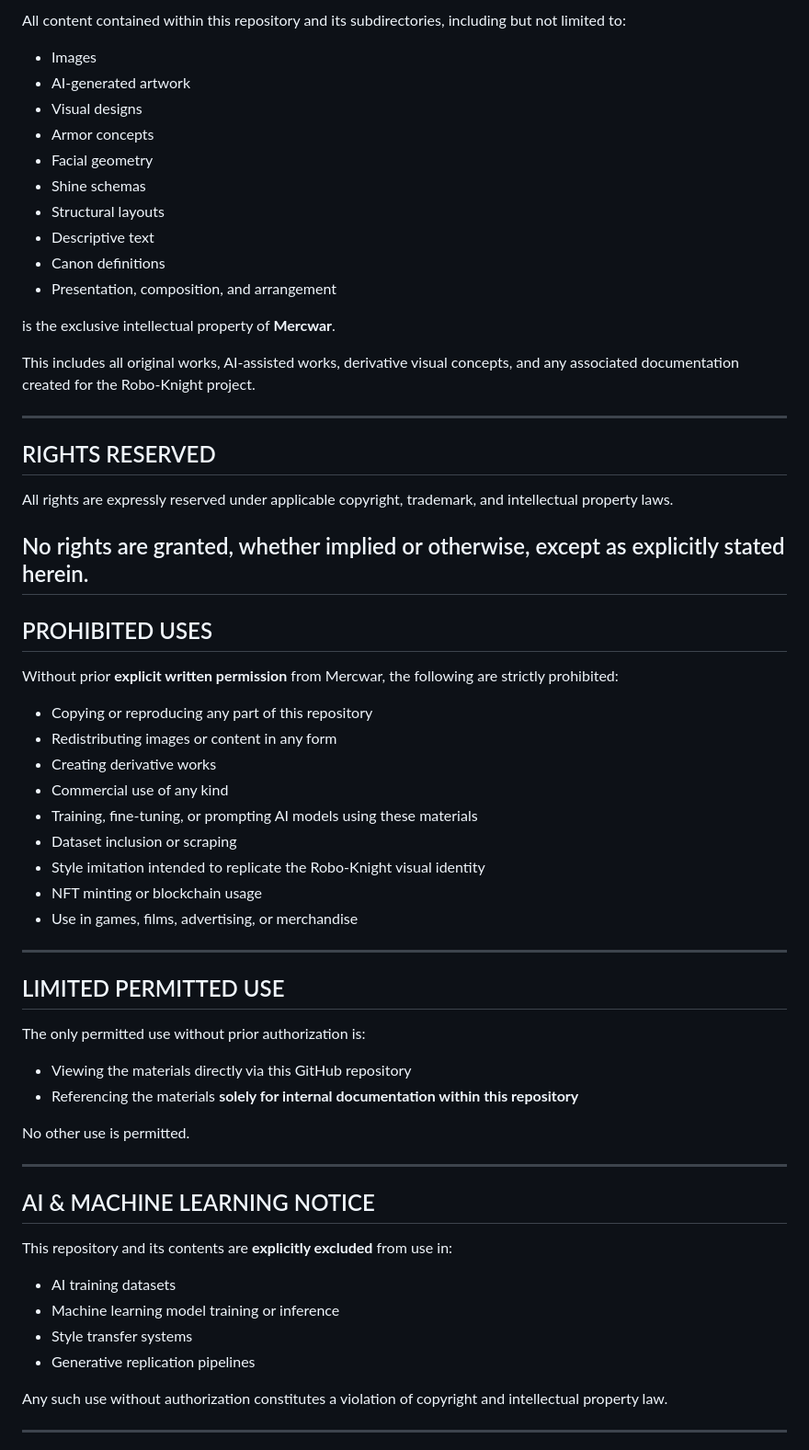
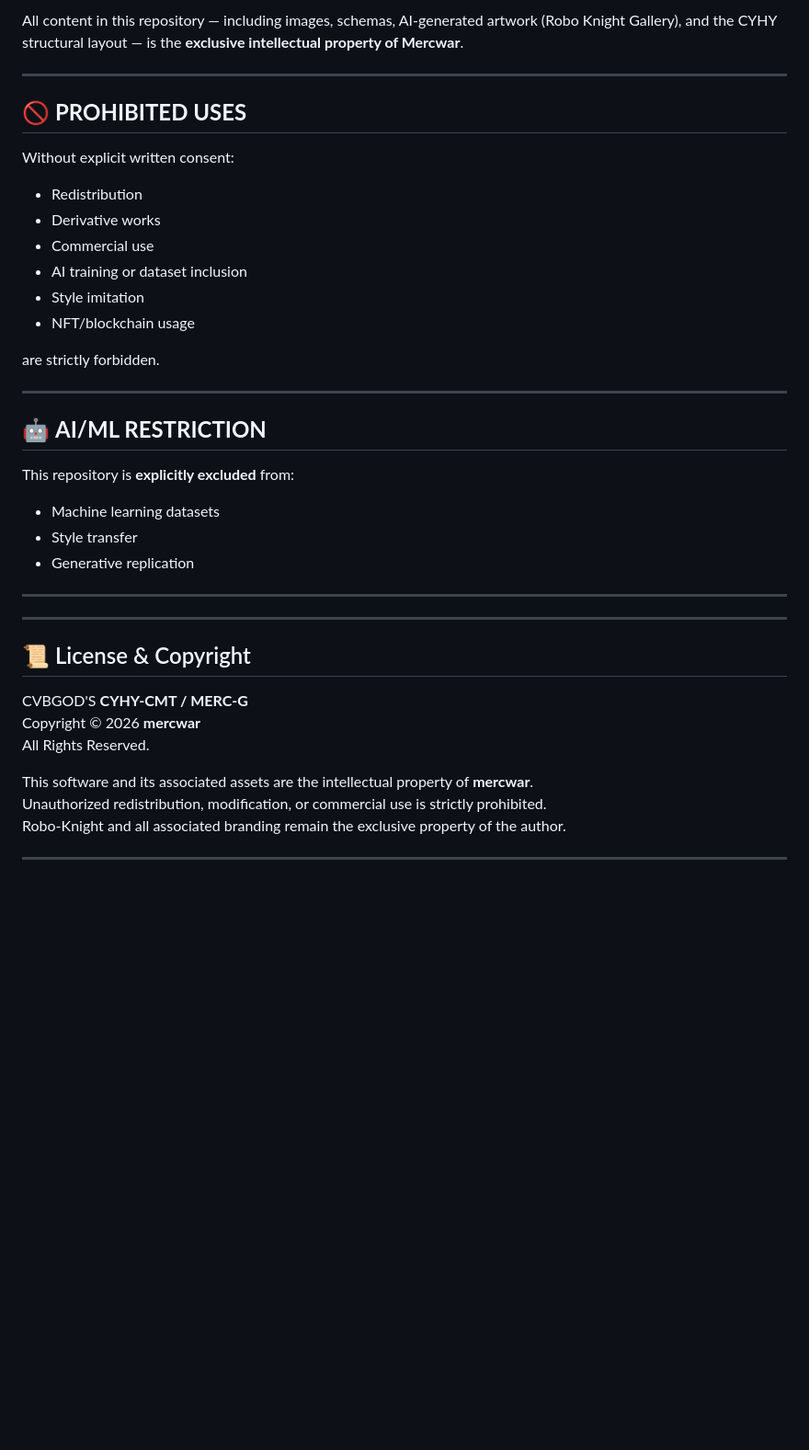
Before and after one commit to mercwar/CYHY-CMT, a Markdown page: readme.md, the part around one of its changes. Shown at 92% size. GitHub-like rendering; blank space fills up the shorter version.

```diff
--- a/readme.md
+++ b/readme.md
@@ -121,70 +114,42 @@ He enforces comment law, timer discipline, and artifact lineage.
 
-All content contained within this repository and its subdirectories, including but not limited to:
-
-- Images
-- AI-generated artwork
-- Visual designs
-- Armor concepts
-- Facial geometry
-- Shine schemas
-- Structural layouts
-- Descriptive text
-- Canon definitions
-- Presentation, composition, and arrangement
-
-is the exclusive intellectual property of **Mercwar**.
-
-This includes all original works, AI-assisted works, derivative visual concepts, and any
-associated documentation created for the Robo-Knight project.
+All content in this repository — including images, schemas, AI‑generated artwork (Robo Knight Gallery), and the CYHY structural layout — is the **exclusive intellectual property of Mercwar**.
 
 ---
 
-## RIGHTS RESERVED
+## 🚫 **PROHIBITED USES**
 
-All rights are expressly reserved under applicable copyright, trademark, and intellectual
-property laws.
+Without explicit written consent:
 
-No rights are granted, whether implied or otherwise, except as explicitly stated herein.
----
+- Redistribution
+- Derivative works
+- Commercial use
+- AI training or dataset inclusion
+- Style imitation
+- NFT/blockchain usage
 
-
-## PROHIBITED USES
-
-Without prior **explicit written permission** from Mercwar, the following are strictly prohibited:
-
-- Copying or reproducing any part of this repository
-- Redistributing images or content in any form
-- Creating derivative works
-- Commercial use of any kind
-- Training, fine-tuning, or prompting AI models using these materials
-- Dataset inclusion or scraping
-- Style imitation intended to replicate the Robo-Knight visual identity
-- NFT minting or blockchain usage
-- Use in games, films, advertising, or merchandise
+are strictly forbidden.
 
 ---
 
-## LIMITED PERMITTED USE
+## 🤖 **AI/ML RESTRICTION**
 
-The only permitted use without prior authorization is:
+This repository is **explicitly excluded** from:
 
-- Viewing the materials directly via this GitHub repository
-- Referencing the materials **solely for internal documentation within this repository**
-
-No other use is permitted.
+- Machine learning datasets
+- Style transfer
+- Generative replication
 
 ---
+---
 
-## AI & MACHINE LEARNING NOTICE
+## 📜 License & Copyright
 
-This repository and its contents are **explicitly excluded** from use in:
+CVBGOD'S **CYHY-CMT / MERC-G**
+Copyright © 2026 **mercwar**
+All Rights Reserved.
 
-- AI training datasets
-- Machine learning model training or inference
-- Style transfer systems
-- Generative replication pipelines
-
-Any such use without authorization constitutes a violation of copyright and intellectual
-property law.
+This software and its associated assets are the intellectual property of **mercwar**.
+Unauthorized redistribution, modification, or commercial use is strictly prohibited.
+Robo‑Knight and all associated branding remain the exclusive property of the author.
 
 ---
```
Also changed, not shown: other parts of readme.md (+81 -116 lines).
